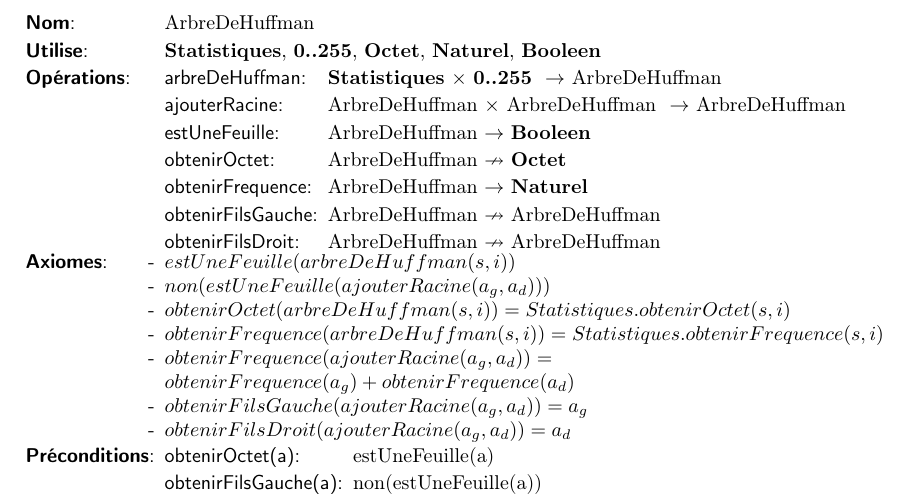
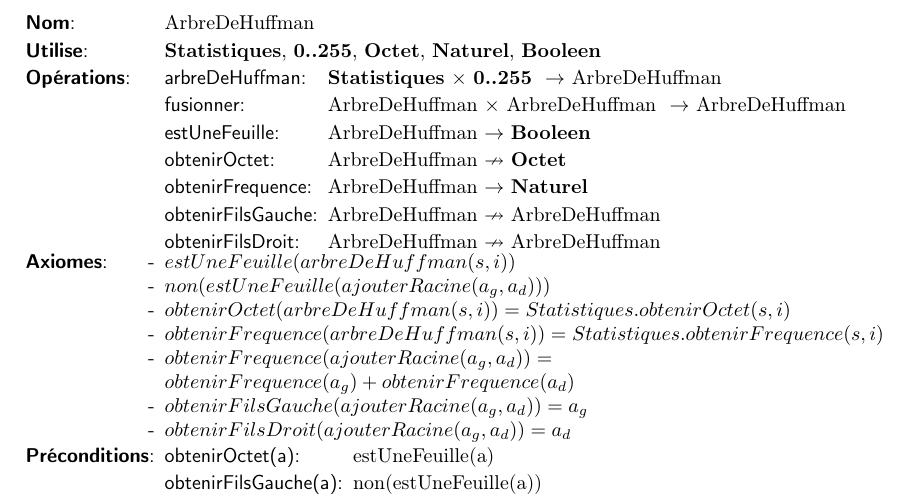
Before and after one commit to thomasbauer76/Compresseur-Huffman, a LaTeX document (latex/TAD_ArbreDeHuffman.tex): part of the page, cut so that both start at the same text. Compiled offline with pdfLaTeX.

Commit message:
ajouterRacine -> fusionner

```diff
--- a/latex/TAD_ArbreDeHuffman.tex
+++ b/latex/TAD_ArbreDeHuffman.tex
@@ -16,7 +16,7 @@
   \begin{tadOperations}{obtenirFilsGauche}
 
     \tadOperation{arbreDeHuffman}{\tadParams{\textbf{Statistiques},\textbf{0..255}}}{ArbreDeHuffman}
-    \tadOperation{ajouterRacine}{\tadParams{ArbreDeHuffman, ArbreDeHuffman}}{ArbreDeHuffman}
+    \tadOperation{fusionner}{\tadParams{ArbreDeHuffman, ArbreDeHuffman}}{ArbreDeHuffman}
     \tadOperation{estUneFeuille}{ArbreDeHuffman}{\booleen}
     \tadOperationAvecPreconditions{obtenirOctet}{ArbreDeHuffman}{\textbf{Octet}}
     \tadOperation{obtenirFrequence}{ArbreDeHuffman}{\naturel}
```
